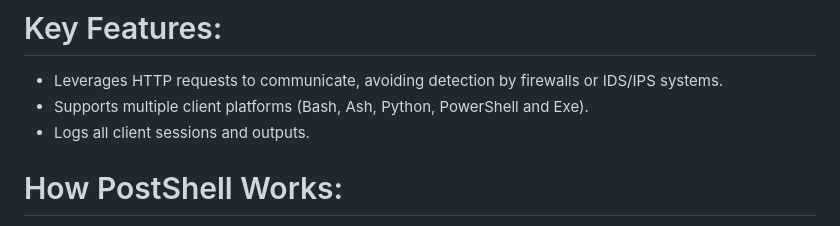
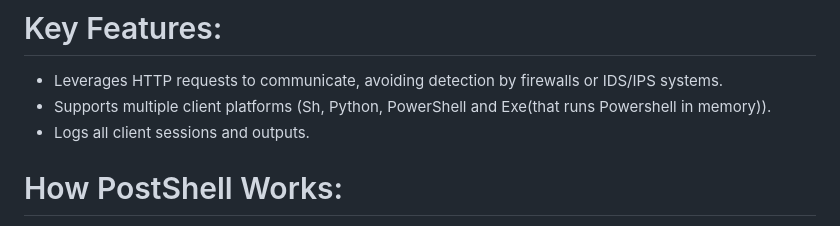
Before and after one commit to BwithE/postshell, a Markdown page: README.md, the part around the change. GitHub-like rendering.

```diff
--- a/README.md
+++ b/README.md
@@ -14,7 +14,7 @@ This technique can help bypass firewalls and network restrictions that block typ
 
 # Key Features:
   - Leverages HTTP requests to communicate, avoiding detection by firewalls or IDS/IPS systems.
-  - Supports multiple client platforms (Bash, Ash, Python, PowerShell and Exe).
+  - Supports multiple client platforms (Sh, Python, PowerShell and Exe(that runs Powershell in memory)).
   - Logs all client sessions and outputs.
 
 # How PostShell Works:
```
